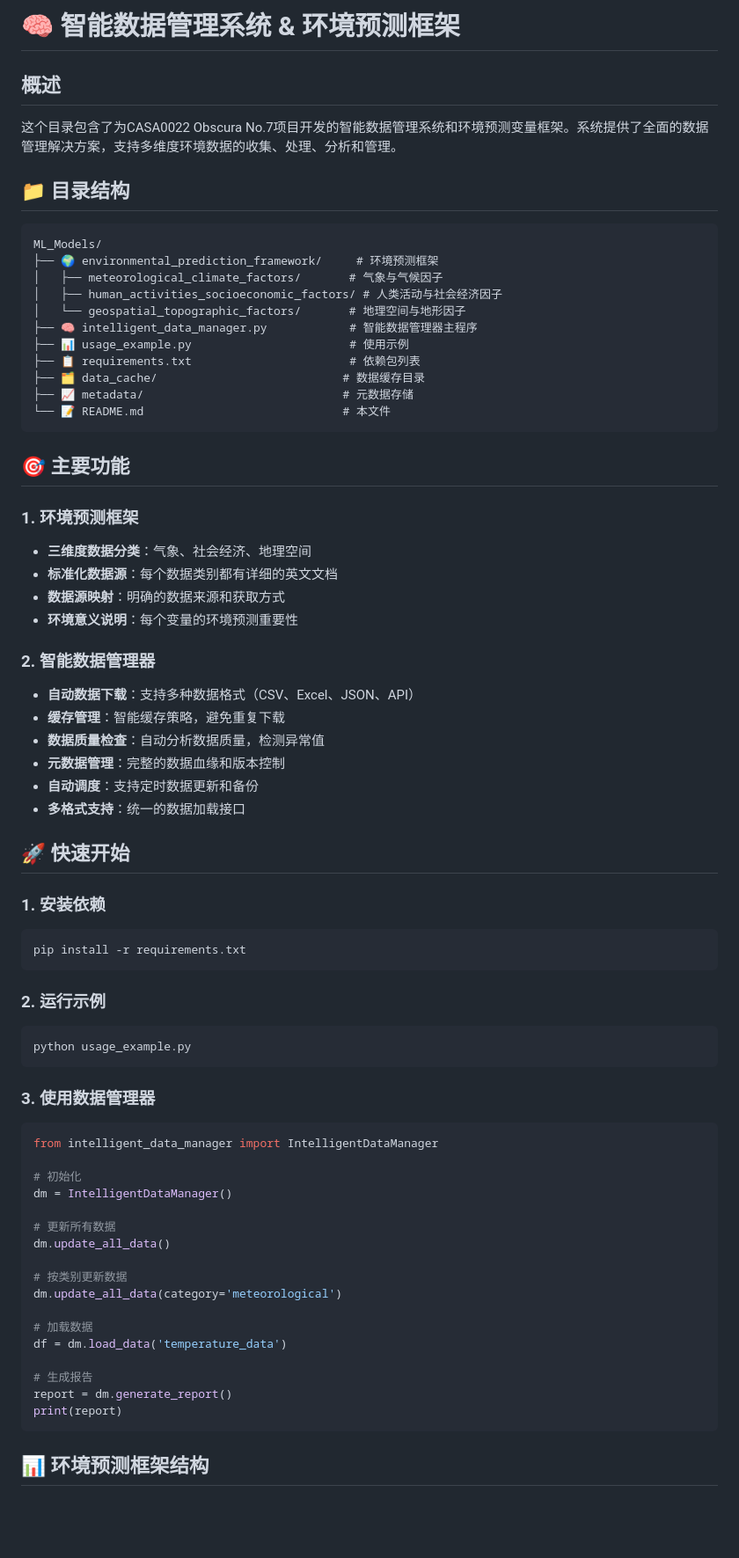
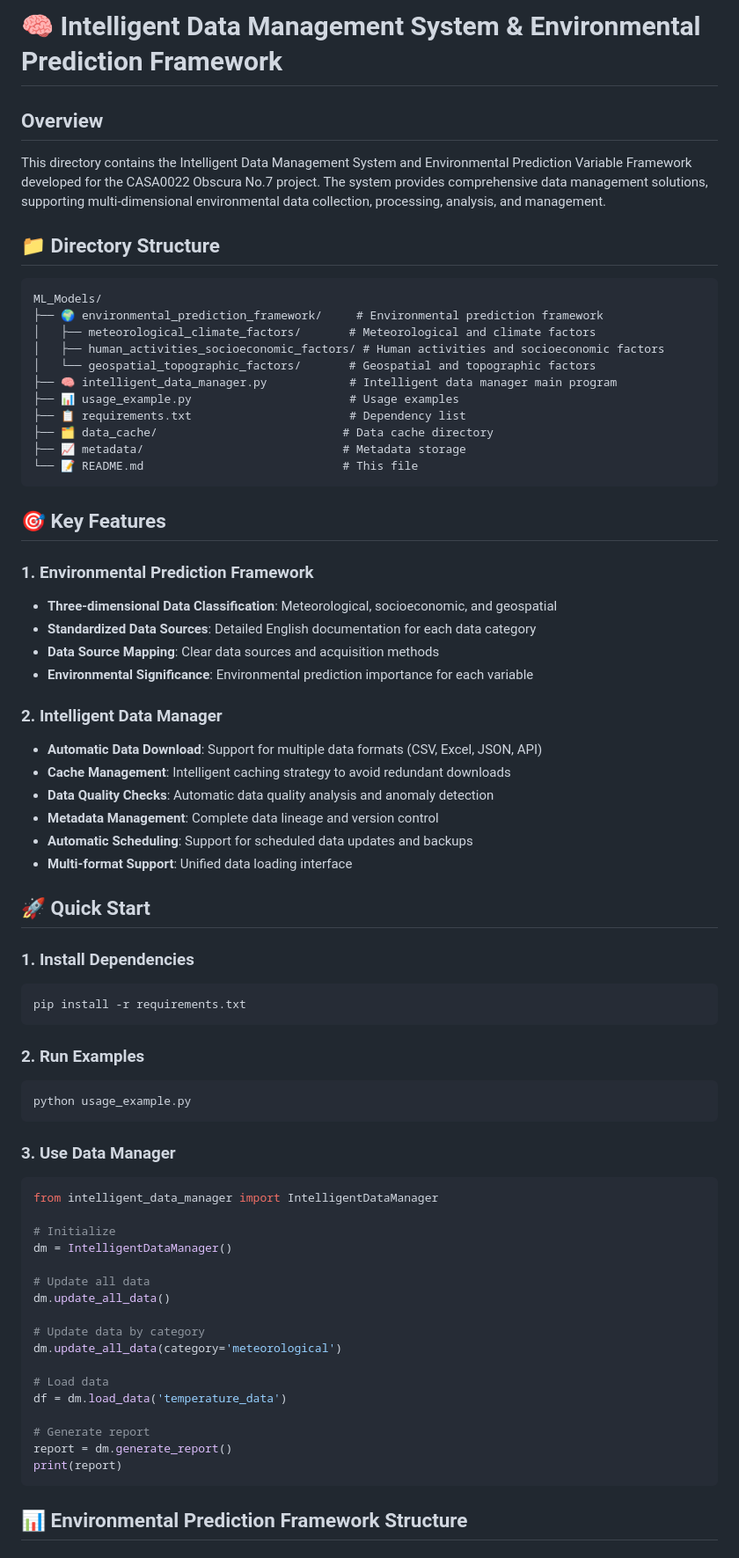
Before and after one commit to rorschachwilpeng/CASA0022_Obscura-No.7, a Markdown page: ML_Models/README.md, the part around the change printed below. Shown: that part at 88% size. GitHub-like rendering; blank space fills up the shorter version.

Commit message:
Translate ML_Models README to English

````diff
--- a/ML_Models/README.md
+++ b/ML_Models/README.md
@@ -1,73 +1,73 @@
-# 🧠 智能数据管理系统 & 环境预测框架
+# 🧠 Intelligent Data Management System & Environmental Prediction Framework
 
-## 概述
+## Overview
 
-这个目录包含了为CASA0022 Obscura No.7项目开发的智能数据管理系统和环境预测变量框架。系统提供了全面的数据管理解决方案，支持多维度环境数据的收集、处理、分析和管理。
+This directory contains the Intelligent Data Management System and Environmental Prediction Variable Framework developed for the CASA0022 Obscura No.7 project. The system provides comprehensive data management solutions, supporting multi-dimensional environmental data collection, processing, analysis, and management.
 
-## 📁 目录结构
+## 📁 Directory Structure
 
 ```
 ML_Models/
-├── 🌍 environmental_prediction_framework/     # 环境预测框架
-│   ├── meteorological_climate_factors/       # 气象与气候因子
-│   ├── human_activities_socioeconomic_factors/ # 人类活动与社会经济因子
-│   └── geospatial_topographic_factors/       # 地理空间与地形因子
-├── 🧠 intelligent_data_manager.py            # 智能数据管理器主程序
-├── 📊 usage_example.py                       # 使用示例
-├── 📋 requirements.txt                       # 依赖包列表
-├── 🗂️ data_cache/                           # 数据缓存目录
-├── 📈 metadata/                             # 元数据存储
-└── 📝 README.md                             # 本文件
+├── 🌍 environmental_prediction_framework/     # Environmental prediction framework
+│   ├── meteorological_climate_factors/       # Meteorological and climate factors
+│   ├── human_activities_socioeconomic_factors/ # Human activities and socioeconomic factors
+│   └── geospatial_topographic_factors/       # Geospatial and topographic factors
+├── 🧠 intelligent_data_manager.py            # Intelligent data manager main program
+├── 📊 usage_example.py                       # Usage examples
+├── 📋 requirements.txt                       # Dependency list
+├── 🗂️ data_cache/                           # Data cache directory
+├── 📈 metadata/                             # Metadata storage
+└── 📝 README.md                             # This file
 ```
 
-## 🎯 主要功能
+## 🎯 Key Features
 
-### 1. 环境预测框架
-- **三维度数据分类**：气象、社会经济、地理空间
-- **标准化数据源**：每个数据类别都有详细的英文文档
-- **数据源映射**：明确的数据来源和获取方式
-- **环境意义说明**：每个变量的环境预测重要性
+### 1. Environmental Prediction Framework
+- **Three-dimensional Data Classification**: Meteorological, socioeconomic, and geospatial
+- **Standardized Data Sources**: Detailed English documentation for each data category
+- **Data Source Mapping**: Clear data sources and acquisition methods
+- **Environmental Significance**: Environmental prediction importance for each variable
 
-### 2. 智能数据管理器
-- **自动数据下载**：支持多种数据格式（CSV、Excel、JSON、API）
-- **缓存管理**：智能缓存策略，避免重复下载
-- **数据质量检查**：自动分析数据质量，检测异常值
-- **元数据管理**：完整的数据血缘和版本控制
-- **自动调度**：支持定时数据更新和备份
-- **多格式支持**：统一的数据加载接口
+### 2. Intelligent Data Manager
+- **Automatic Data Download**: Support for multiple data formats (CSV, Excel, JSON, API)
+- **Cache Management**: Intelligent caching strategy to avoid redundant downloads
+- **Data Quality Checks**: Automatic data quality analysis and anomaly detection
+- **Metadata Management**: Complete data lineage and version control
+- **Automatic Scheduling**: Support for scheduled data updates and backups
+- **Multi-format Support**: Unified data loading interface
 
-## 🚀 快速开始
+## 🚀 Quick Start
 
-### 1. 安装依赖
+### 1. Install Dependencies
 ```bash
 pip install -r requirements.txt
 ```
 
-### 2. 运行示例
+### 2. Run Examples
 ```bash
 python usage_example.py
 ```
 
-### 3. 使用数据管理器
+### 3. Use Data Manager
 ```python
 from intelligent_data_manager import IntelligentDataManager
 
-# 初始化
+# Initialize
 dm = IntelligentDataManager()
 
-# 更新所有数据
+# Update all data
 dm.update_all_data()
 
-# 按类别更新数据
+# Update data by category
 dm.update_all_data(category='meteorological')
 
-# 加载数据
+# Load data
 df = dm.load_data('temperature_data')
 
-# 生成报告
+# Generate report
 report = dm.generate_report()
 print(report)
 ```
 
-## 📊 环境预测框架结构
+## 📊 Environmental Prediction Framework Structure
 
````
Also changed, not shown: other parts of ML_Models/README.md (+75 -75 lines).
